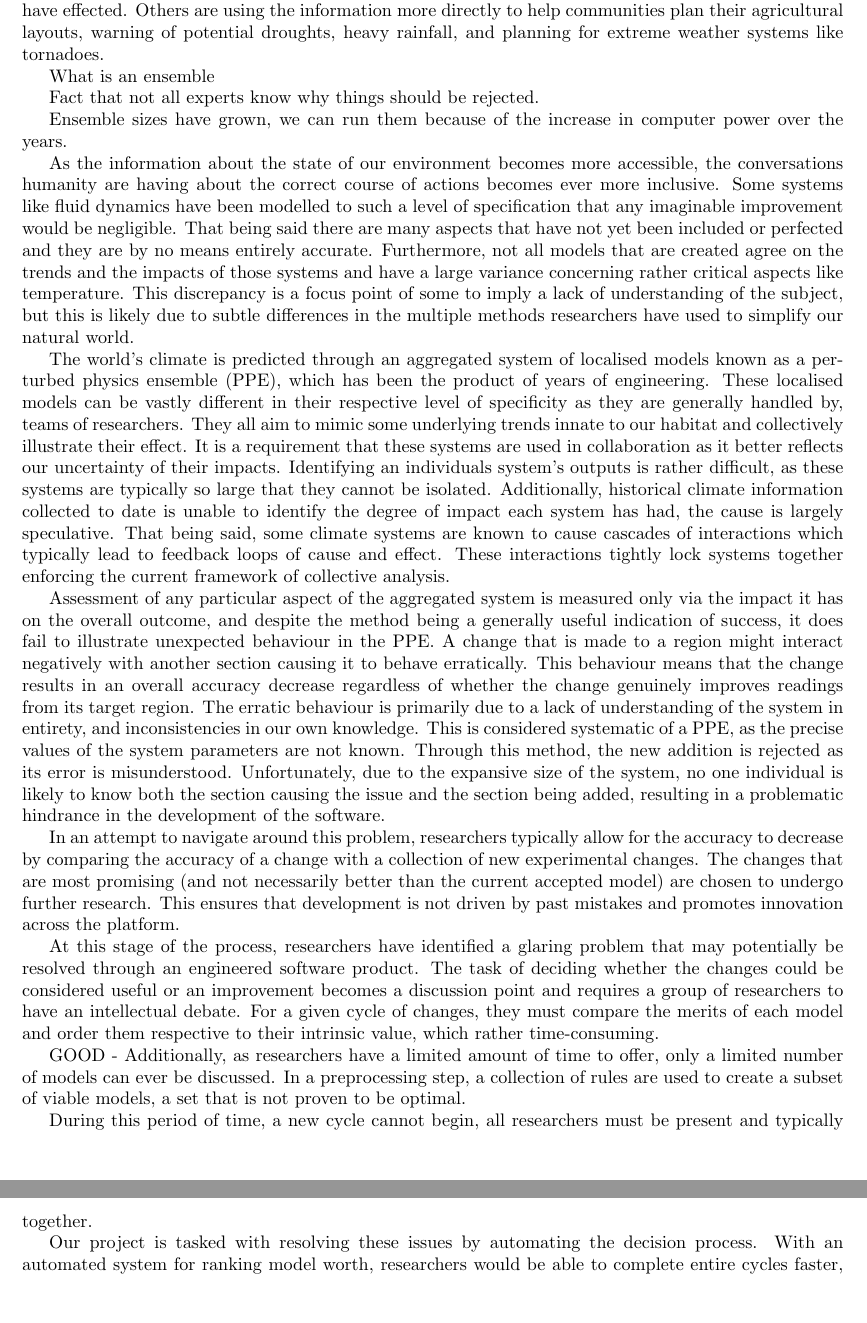
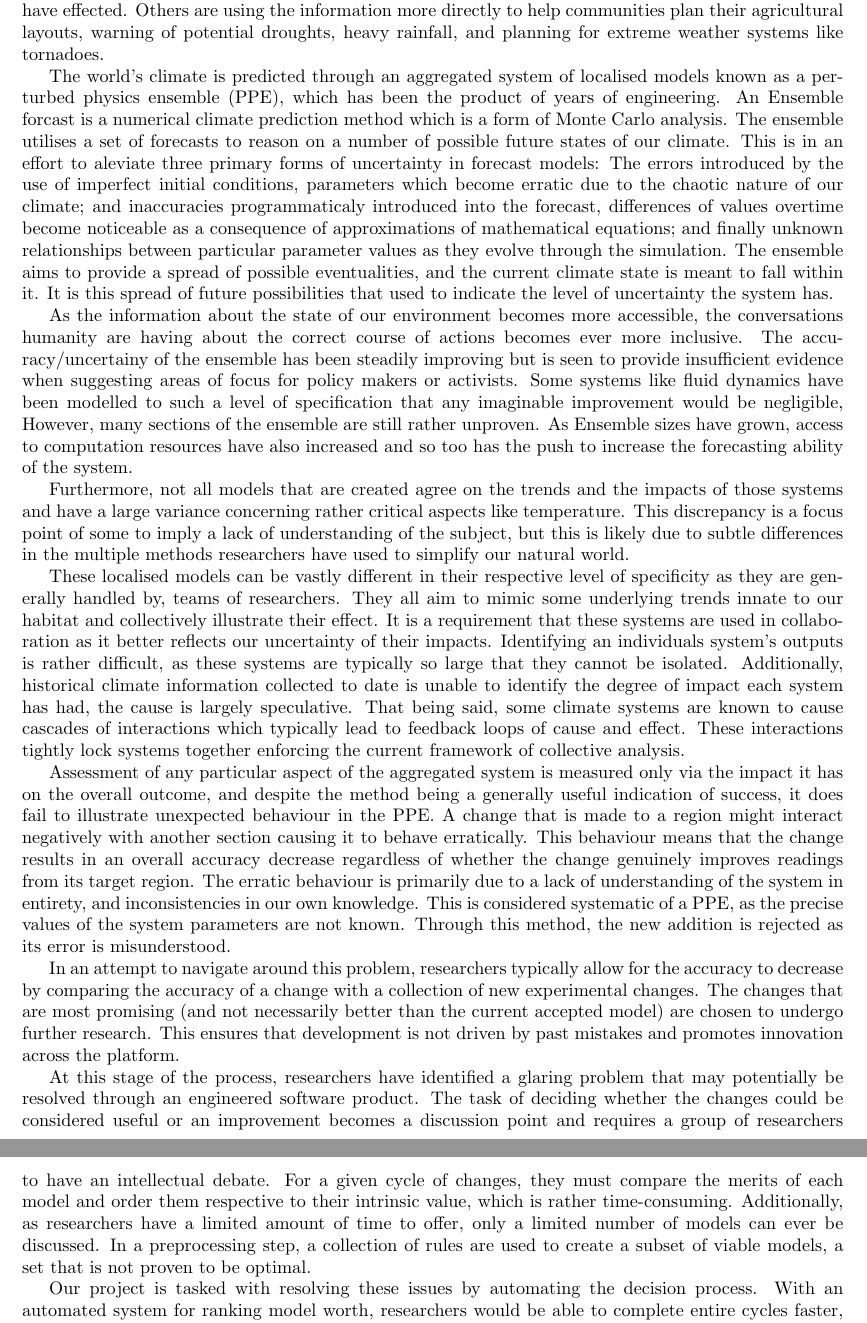
Before and after one commit to Kieran-Bacon/Expert-Opinions-Vegetation-Change, a LaTeX document (Documentation/CA1.tex): two parts of pages 3 and 4 of 12, joined at a grey line, cut so that both start at the same text, the shorter picture padded with empty space. Compiled offline with pdfLaTeX.

Commit message:
Revision to CA1 problem specification

```diff
--- a/Documentation/CA1.tex
+++ b/Documentation/CA1.tex
@@ -24,27 +24,19 @@ Ensemble models are a key method for tackling uncertainty in the way that we mod
 
 Climate research is a field concerned with understanding how the natural systems come together to form our climate. It is an expansive field that is comprised of many different disciplines, with many different potential applications for its insight. A majority are concerned with our climate's rapid rate of decline over the past few decades, focusing on publicising our impacts and pointing out the natural systems we have effected. Others are using the information more directly to help communities plan their agricultural layouts, warning of potential droughts, heavy rainfall, and planning for extreme weather systems like tornadoes.
 
-What is an ensemble
+ The world's climate is predicted through an aggregated system of localised models known as a perturbed physics ensemble (PPE), which has been the product of years of engineering. An Ensemble forcast is a numerical climate prediction method which is a form of Monte Carlo analysis. The ensemble utilises a set of forecasts to reason on a number of possible future states of our climate. This is in an effort to aleviate three primary forms of uncertainty in forecast models: The errors introduced by the use of imperfect initial conditions, parameters which become erratic due to the chaotic nature of our climate; and inaccuracies programmaticaly introduced into the forecast, differences of values overtime become noticeable as a consequence of approximations of mathematical equations; and finally unknown relationships between particular parameter values as they evolve through the simulation. The ensemble aims to provide a spread of possible eventualities, and the current climate state is meant to fall within it. It is this spread of future possibilities that used to indicate the level of uncertainty the system has.
 
-Fact that not all experts know why things should be rejected.
+As the information about the state of our environment becomes more accessible, the conversations humanity are having about the correct course of actions becomes ever more inclusive. The accuracy/uncertainy of the ensemble has been steadily improving but is seen to provide insufficient evidence when suggesting areas of focus for policy makers or activists. Some systems like fluid dynamics have been modelled to such a level of specification that any imaginable improvement would be negligible, However, many sections of the ensemble are still rather unproven. As Ensemble sizes have grown, access to computation resources have also increased and so too has the push to increase the forecasting ability of the system.
 
-Ensemble sizes have grown, we can run them because of the increase in computer power over the years.
+Furthermore, not all models that are created agree on the trends and the impacts of those systems and have a large variance concerning rather critical aspects like temperature. This discrepancy is a focus point of some to imply a lack of understanding of the subject, but this is likely due to subtle differences in the multiple methods researchers have used to simplify our natural world.
 
+These localised models can be vastly different in their respective level of specificity as they are generally handled by,  teams of researchers. They all aim to mimic some underlying trends innate to our habitat and collectively illustrate their effect. It is a requirement that these systems are used in collaboration as it better reflects our uncertainty of their impacts. Identifying an individuals system's outputs is rather difficult, as these systems are typically so large that they cannot be isolated. Additionally, historical climate information collected to date is unable to identify the degree of impact each system has had, the cause is largely speculative. That being said, some climate systems are known to cause cascades of interactions which typically lead to feedback loops of cause and effect. These interactions tightly lock systems together enforcing the current framework of collective analysis.
 
-
- As the information about the state of our environment becomes more accessible, the conversations humanity are having about the correct course of actions becomes ever more inclusive. Some systems like fluid dynamics have been modelled to such a level of specification that any imaginable improvement would be negligible. That being said there are many aspects that have not yet been included or perfected and they are by no means entirely accurate. Furthermore, not all models that are created agree on the trends and the impacts of those systems and have a large variance concerning rather critical aspects like temperature. This discrepancy is a focus point of some to imply a lack of understanding of the subject, but this is likely due to subtle differences in the multiple methods researchers have used to simplify our natural world.
-
- The world's climate is predicted through an aggregated system of localised models known as a perturbed physics ensemble (PPE), which has been the product of years of engineering. These localised models can be vastly different in their respective level of specificity as they are generally handled by,  teams of researchers. They all aim to mimic some underlying trends innate to our habitat and collectively illustrate their effect. It is a requirement that these systems are used in collaboration as it better reflects our uncertainty of their impacts. Identifying an individuals system's outputs is rather difficult, as these systems are typically so large that they cannot be isolated. Additionally, historical climate information collected to date is unable to identify the degree of impact each system has had, the cause is largely speculative. That being said, some climate systems are known to cause cascades of interactions which typically lead to feedback loops of cause and effect. These interactions tightly lock systems together enforcing the current framework of collective analysis.
-
- Assessment of any particular aspect of the aggregated system is measured only via the impact it has on the overall outcome, and despite the method being a generally useful indication of success, it does fail to illustrate unexpected behaviour in the PPE. A change that is made to a region might interact negatively with another section causing it to behave erratically. This behaviour means that the change results in an overall accuracy decrease regardless of whether the change genuinely improves readings from its target region. The erratic behaviour is primarily due to a lack of understanding of the system in entirety, and inconsistencies in our own knowledge. This is considered systematic of a PPE, as the precise values of the system parameters are not known. Through this method, the new addition is rejected as its error is misunderstood. Unfortunately, due to the expansive size of the system, no one individual is likely to know both the section causing the issue and the section being added, resulting in a problematic hindrance in the development of the software.
+ Assessment of any particular aspect of the aggregated system is measured only via the impact it has on the overall outcome, and despite the method being a generally useful indication of success, it does fail to illustrate unexpected behaviour in the PPE. A change that is made to a region might interact negatively with another section causing it to behave erratically. This behaviour means that the change results in an overall accuracy decrease regardless of whether the change genuinely improves readings from its target region. The erratic behaviour is primarily due to a lack of understanding of the system in entirety, and inconsistencies in our own knowledge. This is considered systematic of a PPE, as the precise values of the system parameters are not known. Through this method, the new addition is rejected as its error is misunderstood.
 
  In an attempt to navigate around this problem, researchers typically allow for the accuracy to decrease by comparing the accuracy of a change with a collection of new experimental changes. The changes that are most promising (and not necessarily better than the current accepted model) are chosen to undergo further research. This ensures that development is not driven by past mistakes and promotes innovation across the platform.
 
- At this stage of the process, researchers have identified a glaring problem that may potentially be resolved through an engineered software product. The task of deciding whether the changes could be considered useful or an improvement becomes a discussion point and requires a group of researchers to have an intellectual debate. For a given cycle of changes, they must compare the merits of each model and order them respective to their intrinsic value, which rather time-consuming.
-
-GOOD - Additionally, as researchers have a limited amount of time to offer, only a limited number of models can ever be discussed. In a preprocessing step, a collection of rules are used to create a subset of viable models, a set that is not proven to be optimal.
-
-   During this period of time, a new cycle cannot begin, all researchers must be present and typically together.
+ At this stage of the process, researchers have identified a glaring problem that may potentially be resolved through an engineered software product. The task of deciding whether the changes could be considered useful or an improvement becomes a discussion point and requires a group of researchers to have an intellectual debate. For a given cycle of changes, they must compare the merits of each model and order them respective to their intrinsic value, which is rather time-consuming. Additionally, as researchers have a limited amount of time to offer, only a limited number of models can ever be discussed. In a preprocessing step, a collection of rules are used to create a subset of viable models, a set that is not proven to be optimal.
 
  Our project is tasked with resolving these issues by automating the decision process. With an automated system for ranking model worth, researchers would be able to complete entire cycles faster, identify internalised biases in model output and work more effectively with a larger group of invested parties. We have been tasked with producing a system that can learn the intricate focus points and values of an expert such that we might be able to predict their opinion on a model without requiring them to be present. This would allow a single individual to produce collections of outputs for various climate models and evaluate them at their leisure, gaining the insight and guidance of an entire community of scientific researchers, at the click of a button.
 
```
Also changed, not shown: Documentation/CA1.pdf, 4 other files.
